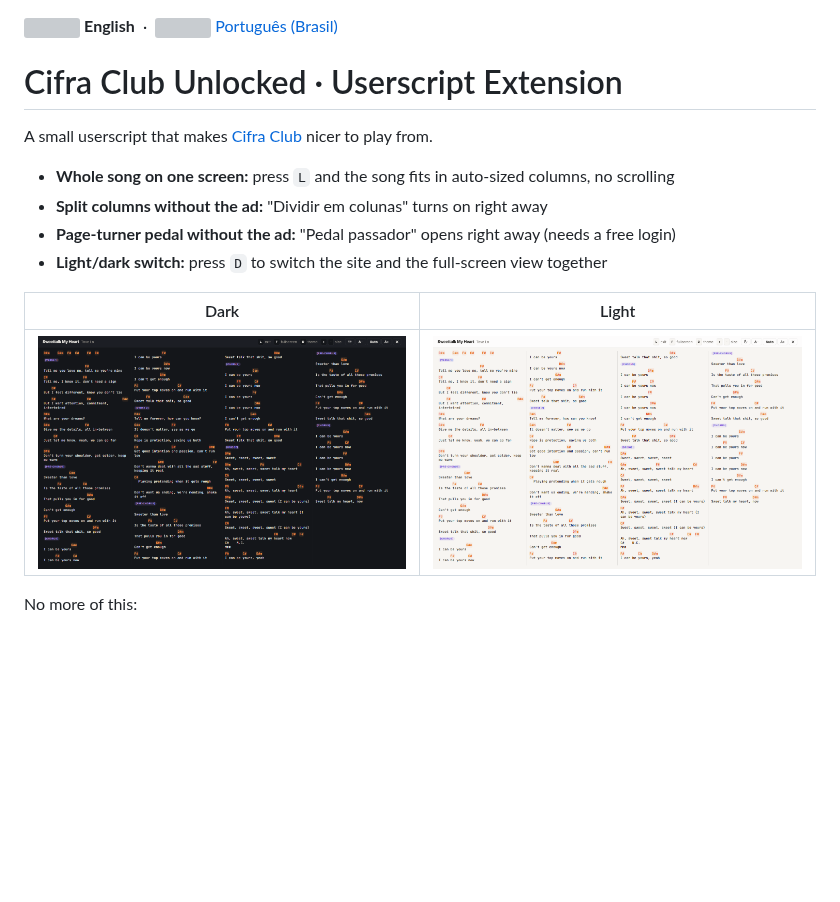
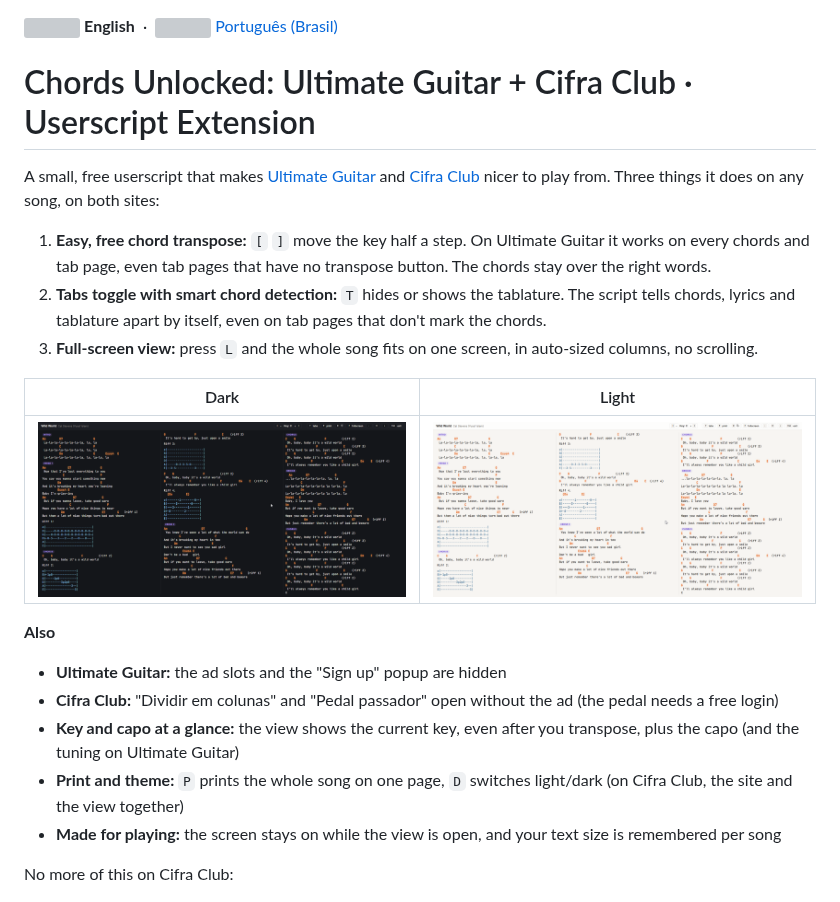
Before and after one commit to gkp1/cifra-club-unlocked-userscript-extension, a Markdown page: README.md, the part around one of its changes. Rendered like a GitHub page; pictures changed too: screenshots/view-dark.png, screenshots/view-light.png; blank space fills up the shorter version; grey boxes are pictures that could not be loaded.

```diff
--- a/README.md
+++ b/README.md
@@ -1,13 +1,12 @@
 <img src="language/flags/us.svg" width="20" height="15" alt=""> **English** &nbsp;·&nbsp; <a href="language/README.pt-BR.md"><img src="language/flags/br.svg" width="20" height="15" alt=""> Português (Brasil)</a>
 
-# Cifra Club Unlocked · Userscript Extension
+# Chords Unlocked: Ultimate Guitar + Cifra Club · Userscript Extension
 
-A small userscript that makes [Cifra Club](https://www.cifraclub.com.br) nicer to play from.
+A small, free userscript that makes [Ultimate Guitar](https://tabs.ultimate-guitar.com) and [Cifra Club](https://www.cifraclub.com.br) nicer to play from. Three things it does on any song, on both sites:
 
-- **Whole song on one screen:** press `L` and the song fits in auto-sized columns, no scrolling
-- **Split columns without the ad:** "Dividir em colunas" turns on right away
-- **Page-turner pedal without the ad:** "Pedal passador" opens right away (needs a free login)
-- **Light/dark switch:** press `D` to switch the site and the full-screen view together
+1. **Easy, free chord transpose:** `[` `]` move the key half a step. On Ultimate Guitar it works on every chords and tab page, even tab pages that have no transpose button. The chords stay over the right words.
+2. **Tabs toggle with smart chord detection:** `T` hides or shows the tablature. The script tells chords, lyrics and tablature apart by itself, even on tab pages that don't mark the chords.
+3. **Full-screen view:** press `L` and the whole song fits on one screen, in auto-sized columns, no scrolling.
 
 | Dark | Light |
 |---|---|
@@ -15,5 +14,12 @@ A small userscript that makes [Cifra Club](https://www.cifraclub.com.br) nicer t
 
-No more of this:
+**Also**
+- **Ultimate Guitar:** the ad slots and the "Sign up" popup are hidden
+- **Cifra Club:** "Dividir em colunas" and "Pedal passador" open without the ad (the pedal needs a free login)
+- **Key and capo at a glance:** the view shows the current key, even after you transpose, plus the capo (and the tuning on Ultimate Guitar)
+- **Print and theme:** `P` prints the whole song on one page, `D` switches light/dark (on Cifra Club, the site and the view together)
+- **Made for playing:** the screen stays on while the view is open, and your text size is remembered per song
+
+No more of this on Cifra Club:
 
 ![The "Assista um anúncio rápido" popup that shows up when you pick Dividir em colunas](screenshots/ad-popup.png)
 
```
Also changed, not shown: other parts of README.md (+20 -16 lines), language/README.pt-BR.md (+33 -23 lines), screenshots/pt-BR/view-dark.png, screenshots/pt-BR/view-light.png, 1 other file.
